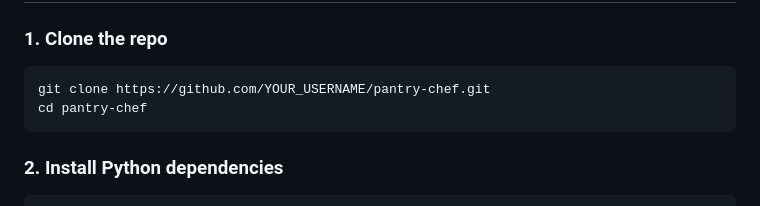
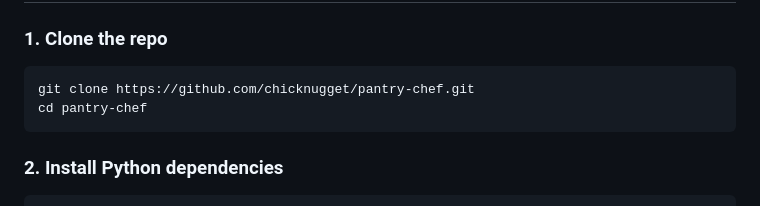
Before and after one commit to chicknugget/Pantry-Chef, a Markdown page: README.md, the part around the change. GitHub-like rendering.

Commit message:
Restore README content and formatting

````diff
--- a/README.md
+++ b/README.md
@@ -84,7 +84,7 @@ Make sure you have these installed before starting:
 ### 1. Clone the repo
 
 ```bash
-git clone https://github.com/YOUR_USERNAME/pantry-chef.git
+git clone https://github.com/chicknugget/pantry-chef.git
 cd pantry-chef
 ```
 
````
